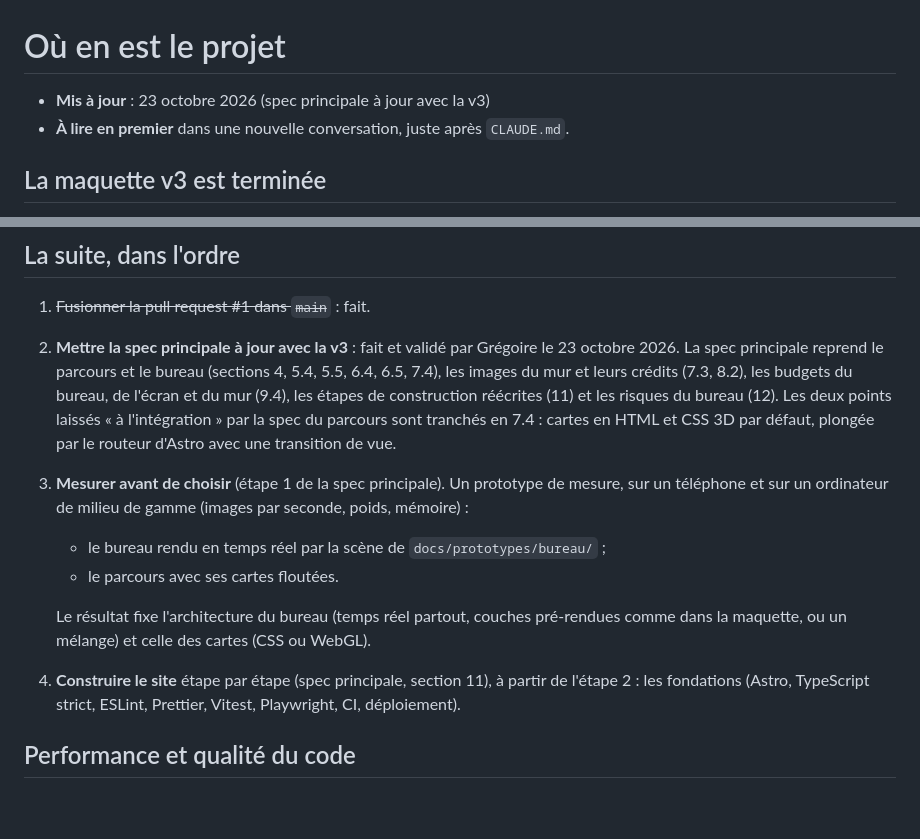
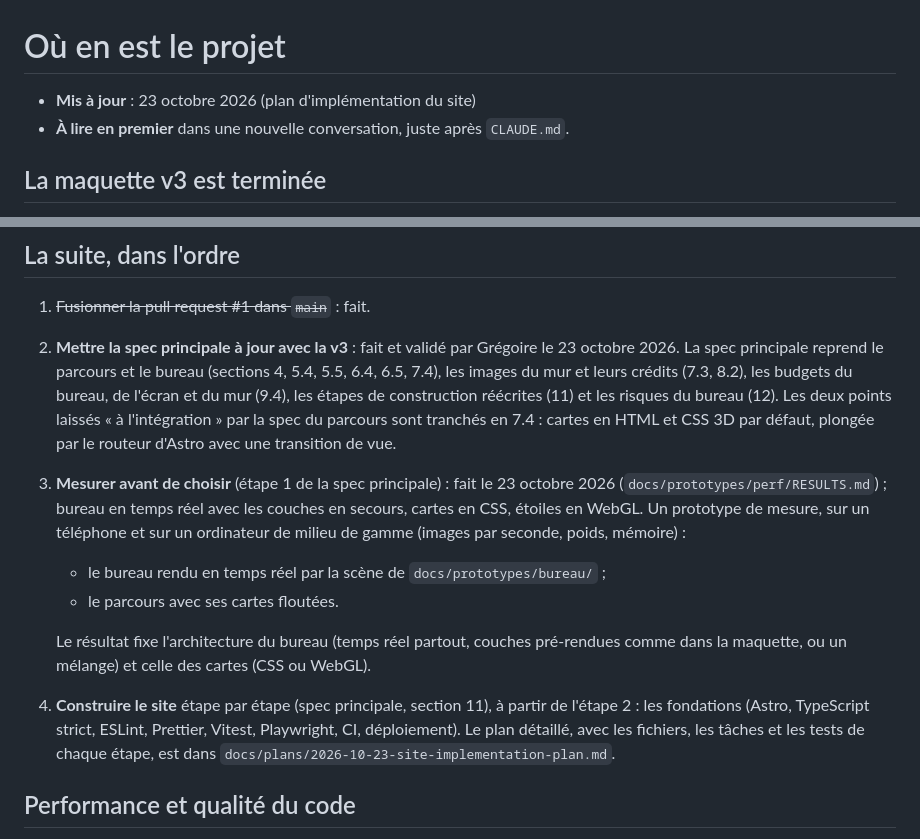
Before and after one commit to Greg0s/portfoliov2, a Markdown page: docs/etat-du-projet.md, 2 parts joined by grey strips. Rendered like a GitHub page; blank space fills up the shorter version.

Commit message:
📝 docs(plans): add the step-by-step site implementation plan

```diff
--- a/docs/etat-du-projet.md
+++ b/docs/etat-du-projet.md
@@ -1,6 +1,6 @@
 # Où en est le projet
 
-- **Mis à jour** : 23 octobre 2026 (spec principale à jour avec la v3)
+- **Mis à jour** : 23 octobre 2026 (plan d'implémentation du site)
 - **À lire en premier** dans une nouvelle conversation, juste après `CLAUDE.md`.
 
 ## La maquette v3 est terminée
@@ -18,12 +18,12 @@ Grégoire l'a validée le 23 octobre 2026 : c'est la fin de l'étape 0 de la spe
 
 1. ~~Fusionner la pull request #1 dans `main`~~ : fait.
 2. **Mettre la spec principale à jour avec la v3** : fait et validé par Grégoire le 23 octobre 2026. La spec principale reprend le parcours et le bureau (sections 4, 5.4, 5.5, 6.4, 6.5, 7.4), les images du mur et leurs crédits (7.3, 8.2), les budgets du bureau, de l'écran et du mur (9.4), les étapes de construction réécrites (11) et les risques du bureau (12). Les deux points laissés « à l'intégration » par la spec du parcours sont tranchés en 7.4 : cartes en HTML et CSS 3D par défaut, plongée par le routeur d'Astro avec une transition de vue.
-3. **Mesurer avant de choisir** (étape 1 de la spec principale). Un prototype de mesure, sur un téléphone et sur un ordinateur de milieu de gamme (images par seconde, poids, mémoire) :
+3. **Mesurer avant de choisir** (étape 1 de la spec principale) : fait le 23 octobre 2026 (`docs/prototypes/perf/RESULTS.md`) ; bureau en temps réel avec les couches en secours, cartes en CSS, étoiles en WebGL. Un prototype de mesure, sur un téléphone et sur un ordinateur de milieu de gamme (images par seconde, poids, mémoire) :
    - le bureau rendu en temps réel par la scène de `docs/prototypes/bureau/` ;
    - le parcours avec ses cartes floutées.
 
    Le résultat fixe l'architecture du bureau (temps réel partout, couches pré-rendues comme dans la maquette, ou un mélange) et celle des cartes (CSS ou WebGL).
-4. **Construire le site** étape par étape (spec principale, section 11), à partir de l'étape 2 : les fondations (Astro, TypeScript strict, ESLint, Prettier, Vitest, Playwright, CI, déploiement).
+4. **Construire le site** étape par étape (spec principale, section 11), à partir de l'étape 2 : les fondations (Astro, TypeScript strict, ESLint, Prettier, Vitest, Playwright, CI, déploiement). Le plan détaillé, avec les fichiers, les tâches et les tests de chaque étape, est dans `docs/plans/2026-10-23-site-implementation-plan.md`.
 
 ## Performance et qualité du code
 
```
Also changed, not shown: CLAUDE.md (+2 -0 lines), docs/plans/2026-10-23-site-implementation-plan.md (added, +424 -0 lines).
